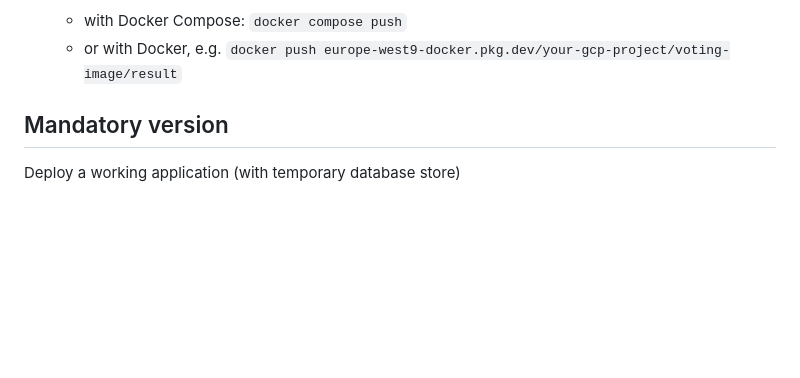
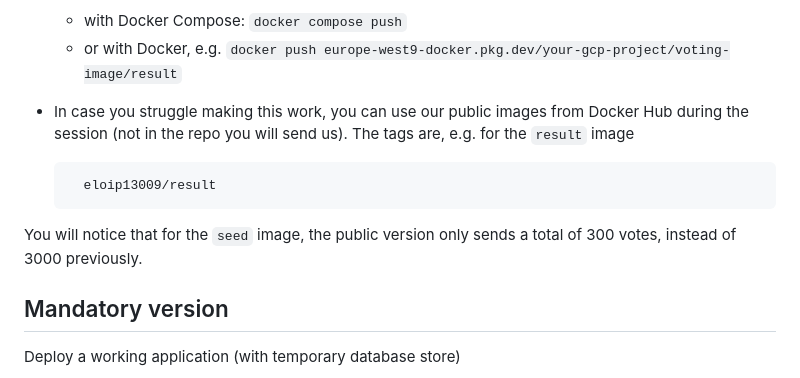
Before and after one commit to soufiane-ezzemany/DevOps-IMT-FIL, a Markdown page: README.md, the part around the change. Rendered like a GitHub page; blank space fills up the shorter version.

Commit message:
public image tag

```diff
--- a/README.md
+++ b/README.md
@@ -164,6 +164,15 @@ Note that this command can be found in the "Setup Instructions" button in the re
     * with Docker Compose: `docker compose push`
     * or with Docker, e.g. `docker push europe-west9-docker.pkg.dev/your-gcp-project/voting-image/result`
 
+
+* In case you struggle making this work, you can use our public images from Docker Hub during the session (not in the repo you will send us).
+  The tags are, e.g. for the `result` image
+
+        eloip13009/result
+
+You will notice that for the `seed` image, the public version only sends a total of 300 votes, instead of 3000 previously.
+
+
 ## Mandatory version
 
 <!-- -->
```
